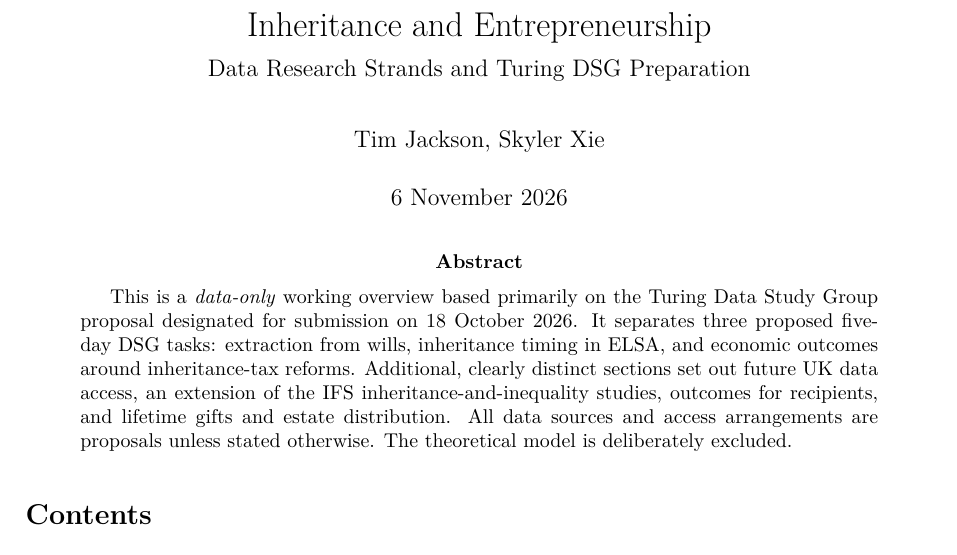
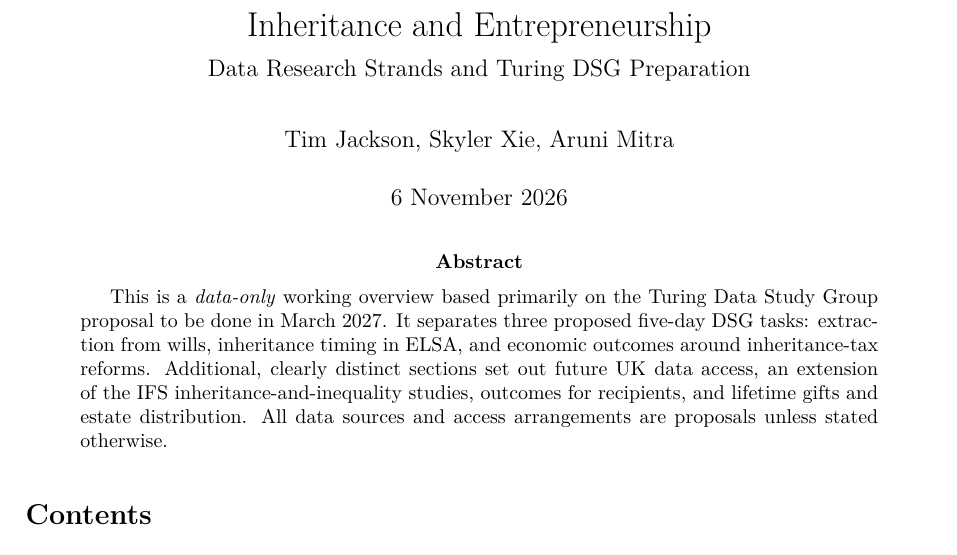
Before and after one commit to timjackson100/Inheritance-and-Entrepreneurship, a LaTeX paper (main.tex): part of page 1 of 16, cut so that both start at the same text. Compiled offline with pdfLaTeX.

Commit message:
Updates from Overleaf

```diff
--- a/main.tex
+++ b/main.tex
@@ -10,14 +10,14 @@
 \setlength{\parindent}{0pt}
 
 \title{Inheritance and Entrepreneurship\\[0.4em]\large Data Research Strands and Turing DSG Preparation}
-\author{Tim Jackson, Skyler Xie}
+\author{Tim Jackson, Skyler Xie, Aruni Mitra}
 \date{6 November 2026}
 
 \begin{document}
 \maketitle
 
 \begin{abstract}
-This is a \emph{data-only} working overview based primarily on the Turing Data Study Group proposal designated for submission on 18 October 2026. It separates three proposed five-day DSG tasks: extraction from wills, inheritance timing in ELSA, and economic outcomes around inheritance-tax reforms. Additional, clearly distinct sections set out future UK data access, an extension of the IFS inheritance-and-inequality studies, outcomes for recipients, and lifetime gifts and estate distribution. All data sources and access arrangements are proposals unless stated otherwise. The theoretical model is deliberately excluded.
+This is a \emph{data-only} working overview based primarily on the Turing Data Study Group proposal to be done in March 2027. It separates three proposed five-day DSG tasks: extraction from wills, inheritance timing in ELSA, and economic outcomes around inheritance-tax reforms. Additional, clearly distinct sections set out future UK data access, an extension of the IFS inheritance-and-inequality studies, outcomes for recipients, and lifetime gifts and estate distribution. All data sources and access arrangements are proposals unless stated otherwise.
 \end{abstract}
 
 \tableofcontents
```
